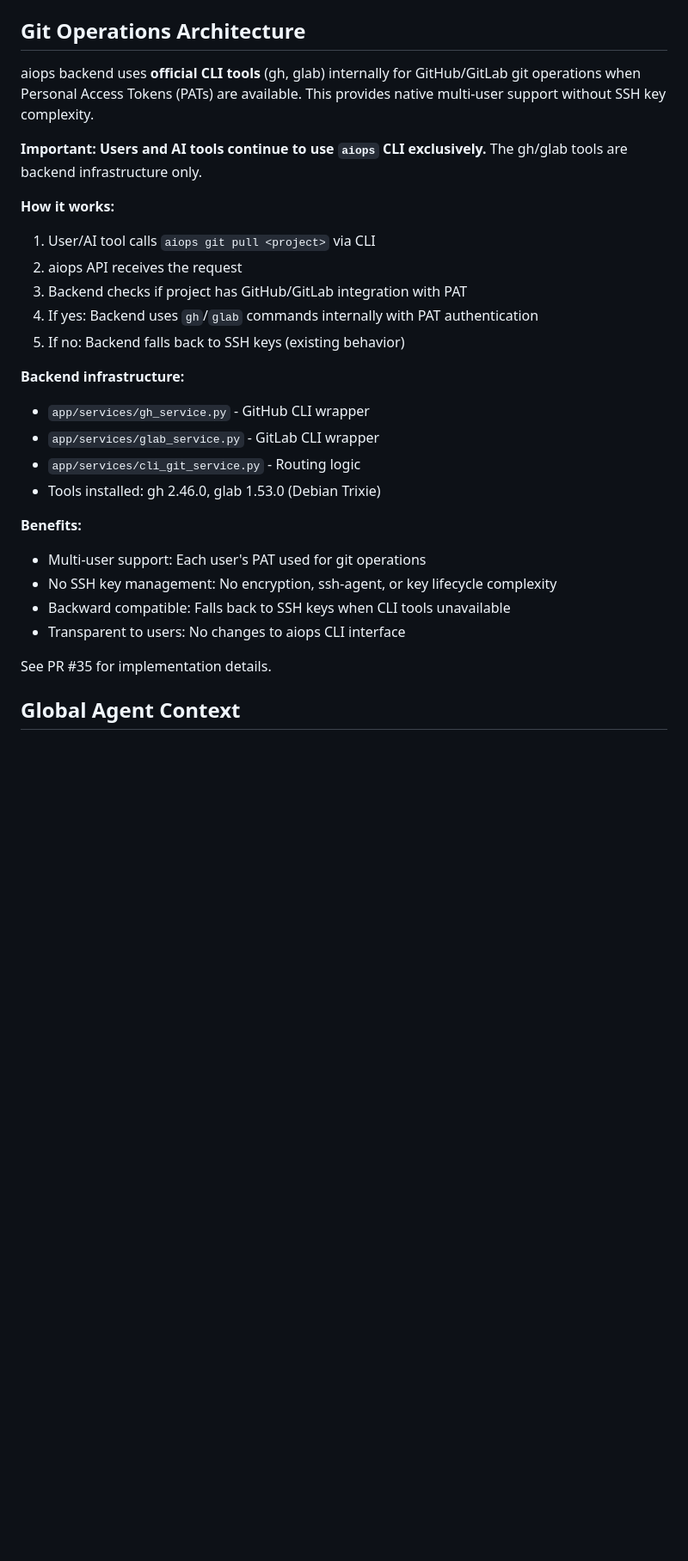
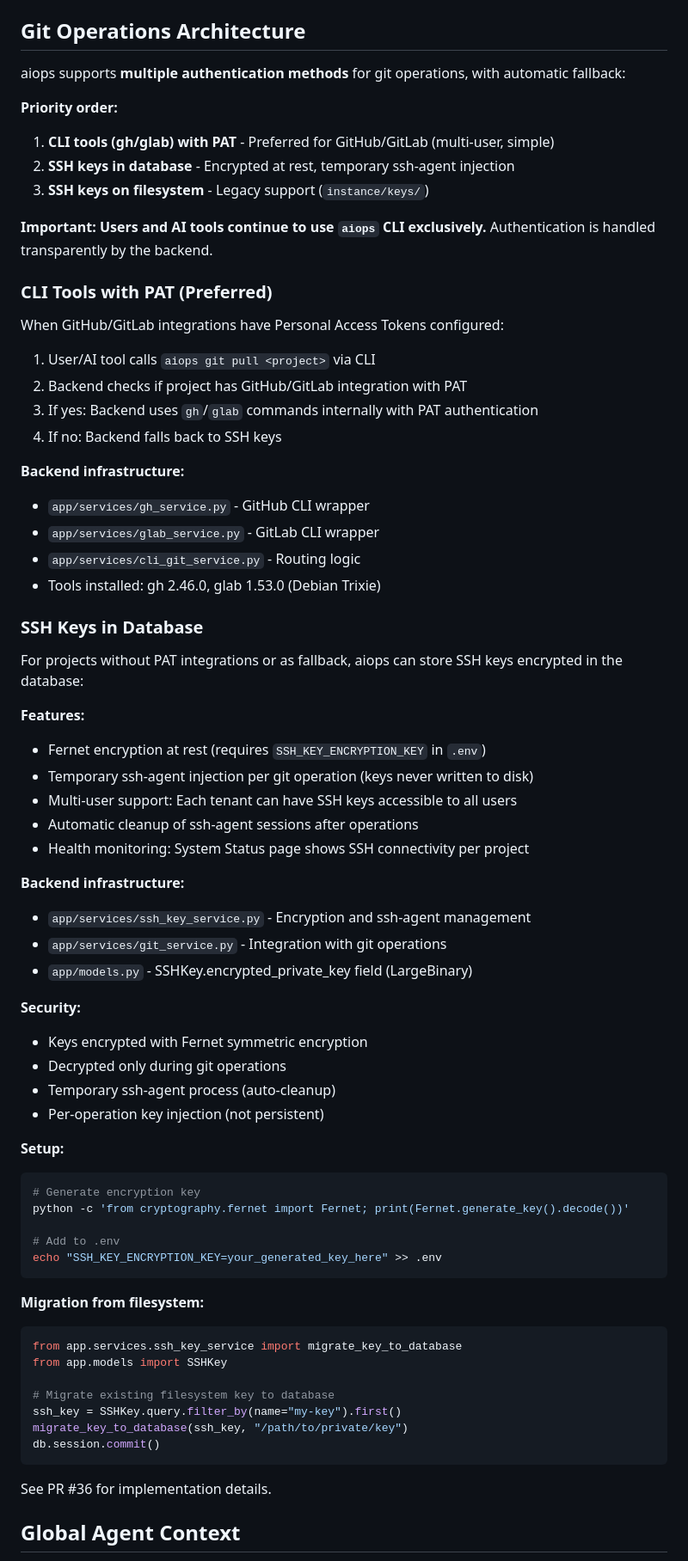
Before and after one commit to floadsio/aiops, a Markdown page: AGENTS.md, the part around one of its changes. Shown at 86% size. GitHub-like rendering; blank space fills up the shorter version.

Commit message:
Document SSH key management with database storage
Add comprehensive documentation for SSH key management in AGENTS.md:

- Update Git Operations Architecture section with authentication priority order
- Document CLI tools with PAT as preferred method
- Document SSH keys in database as fallback with encryption details
- Add setup instructions for SSH_KEY_ENCRYPTION_KEY
- Add migration example from filesystem to database
- Update Per-User Workspaces section to clarify SSH key usage

Co-Authored-By: Claude <noreply@anthropic.com>

````diff
--- a/AGENTS.md
+++ b/AGENTS.md
@@ -215,16 +215,23 @@ Update both locations when bumping version:
 
 ## Git Operations Architecture
 
-aiops backend uses **official CLI tools** (gh, glab) internally for GitHub/GitLab git operations when Personal Access Tokens (PATs) are available. This provides native multi-user support without SSH key complexity.
+aiops supports **multiple authentication methods** for git operations, with automatic fallback:
 
-**Important: Users and AI tools continue to use `aiops` CLI exclusively.** The gh/glab tools are backend infrastructure only.
+**Priority order:**
+1. **CLI tools (gh/glab) with PAT** - Preferred for GitHub/GitLab (multi-user, simple)
+2. **SSH keys in database** - Encrypted at rest, temporary ssh-agent injection
+3. **SSH keys on filesystem** - Legacy support (`instance/keys/`)
 
-**How it works:**
+**Important: Users and AI tools continue to use `aiops` CLI exclusively.** Authentication is handled transparently by the backend.
+
+### CLI Tools with PAT (Preferred)
+
+When GitHub/GitLab integrations have Personal Access Tokens configured:
+
 1. User/AI tool calls `aiops git pull <project>` via CLI
-2. aiops API receives the request
-3. Backend checks if project has GitHub/GitLab integration with PAT
-4. If yes: Backend uses `gh`/`glab` commands internally with PAT authentication
-5. If no: Backend falls back to SSH keys (existing behavior)
+2. Backend checks if project has GitHub/GitLab integration with PAT
+3. If yes: Backend uses `gh`/`glab` commands internally with PAT authentication
+4. If no: Backend falls back to SSH keys
 
 **Backend infrastructure:**
 - `app/services/gh_service.py` - GitHub CLI wrapper
@@ -232,13 +239,49 @@ aiops backend uses **official CLI tools** (gh, glab) internally for GitHub/GitLa
 - `app/services/cli_git_service.py` - Routing logic
 - Tools installed: gh 2.46.0, glab 1.53.0 (Debian Trixie)
 
-**Benefits:**
-- Multi-user support: Each user's PAT used for git operations
-- No SSH key management: No encryption, ssh-agent, or key lifecycle complexity
-- Backward compatible: Falls back to SSH keys when CLI tools unavailable
-- Transparent to users: No changes to aiops CLI interface
+### SSH Keys in Database
 
-See PR #35 for implementation details.
+For projects without PAT integrations or as fallback, aiops can store SSH keys encrypted in the database:
+
+**Features:**
+- Fernet encryption at rest (requires `SSH_KEY_ENCRYPTION_KEY` in `.env`)
+- Temporary ssh-agent injection per git operation (keys never written to disk)
+- Multi-user support: Each tenant can have SSH keys accessible to all users
+- Automatic cleanup of ssh-agent sessions after operations
+- Health monitoring: System Status page shows SSH connectivity per project
+
+**Backend infrastructure:**
+- `app/services/ssh_key_service.py` - Encryption and ssh-agent management
+- `app/services/git_service.py` - Integration with git operations
+- `app/models.py` - SSHKey.encrypted_private_key field (LargeBinary)
+
+**Security:**
+- Keys encrypted with Fernet symmetric encryption
+- Decrypted only during git operations
+- Temporary ssh-agent process (auto-cleanup)
+- Per-operation key injection (not persistent)
+
+**Setup:**
+```bash
+# Generate encryption key
+python -c 'from cryptography.fernet import Fernet; print(Fernet.generate_key().decode())'
+
+# Add to .env
+echo "SSH_KEY_ENCRYPTION_KEY=your_generated_key_here" >> .env
+```
+
+**Migration from filesystem:**
+```python
+from app.services.ssh_key_service import migrate_key_to_database
+from app.models import SSHKey
+
+# Migrate existing filesystem key to database
+ssh_key = SSHKey.query.filter_by(name="my-key").first()
+migrate_key_to_database(ssh_key, "/path/to/private/key")
+db.session.commit()
+```
+
+See PR #36 for implementation details.
 
 ## Global Agent Context
 
````
Also changed, not shown: other parts of AGENTS.md (+2 -2 lines).
